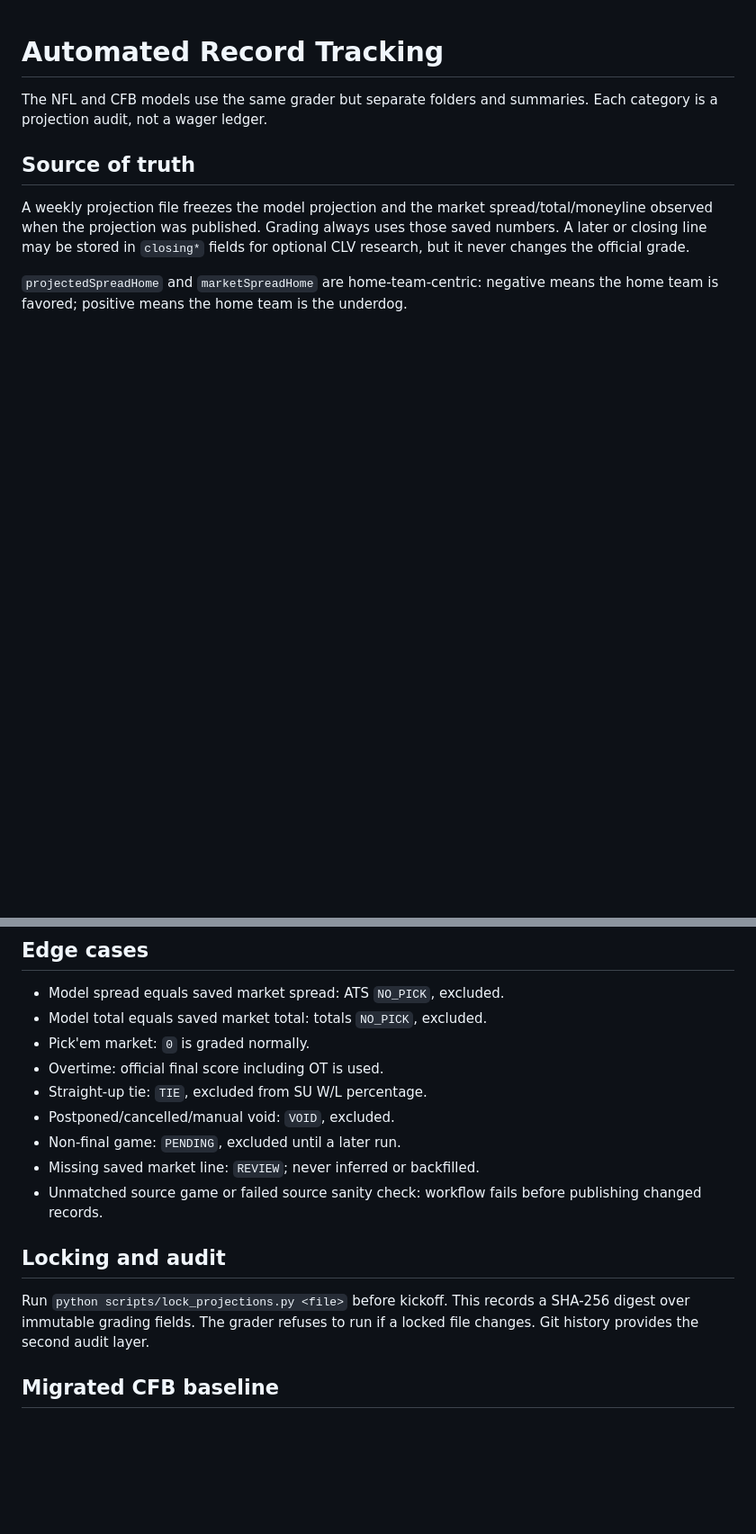
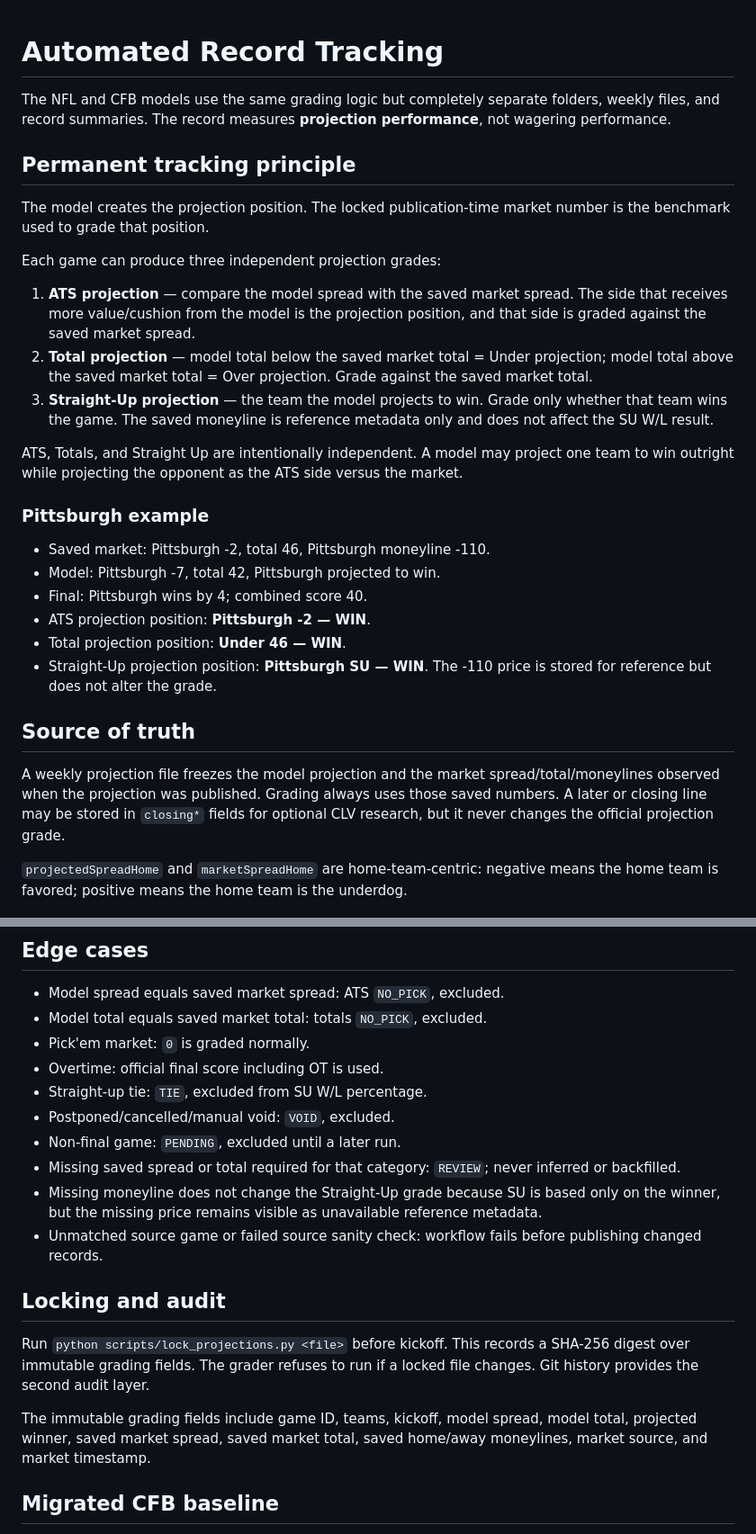
Before and after one commit to Yaboiee227/cfb-model-lab, a Markdown page: RECORD_TRACKING.md, 2 parts joined by grey strips. Shown at 90% size. GitHub-like rendering; blank space fills up the shorter version.

Commit message:
Document permanent projection tracking standard

```diff
--- a/RECORD_TRACKING.md
+++ b/RECORD_TRACKING.md
@@ -1,9 +1,28 @@
 # Automated Record Tracking
 
-The NFL and CFB models use the same grader but separate folders and summaries. Each category is a projection audit, not a wager ledger.
+The NFL and CFB models use the same grading logic but completely separate folders, weekly files, and record summaries. The record measures **projection performance**, not wagering performance.
+
+## Permanent tracking principle
+The model creates the projection position. The locked publication-time market number is the benchmark used to grade that position.
+
+Each game can produce three independent projection grades:
+
+1. **ATS projection** — compare the model spread with the saved market spread. The side that receives more value/cushion from the model is the projection position, and that side is graded against the saved market spread.
+2. **Total projection** — model total below the saved market total = Under projection; model total above the saved market total = Over projection. Grade against the saved market total.
+3. **Straight-Up projection** — the team the model projects to win. Grade only whether that team wins the game. The saved moneyline is reference metadata only and does not affect the SU W/L result.
+
+ATS, Totals, and Straight Up are intentionally independent. A model may project one team to win outright while projecting the opponent as the ATS side versus the market.
+
+### Pittsburgh example
+- Saved market: Pittsburgh -2, total 46, Pittsburgh moneyline -110.
+- Model: Pittsburgh -7, total 42, Pittsburgh projected to win.
+- Final: Pittsburgh wins by 4; combined score 40.
+- ATS projection position: **Pittsburgh -2 — WIN**.
+- Total projection position: **Under 46 — WIN**.
+- Straight-Up projection position: **Pittsburgh SU — WIN**. The -110 price is stored for reference but does not alter the grade.
 
 ## Source of truth
-A weekly projection file freezes the model projection and the market spread/total/moneyline observed when the projection was published. Grading always uses those saved numbers. A later or closing line may be stored in `closing*` fields for optional CLV research, but it never changes the official grade.
+A weekly projection file freezes the model projection and the market spread/total/moneylines observed when the projection was published. Grading always uses those saved numbers. A later or closing line may be stored in `closing*` fields for optional CLV research, but it never changes the official projection grade.
 
 `projectedSpreadHome` and `marketSpreadHome` are home-team-centric: negative means the home team is favored; positive means the home team is the underdog.
 
@@ -15,11 +34,14 @@ A weekly projection file freezes the model projection and the market spread/tota
 - Straight-up tie: `TIE`, excluded from SU W/L percentage.
 - Postponed/cancelled/manual void: `VOID`, excluded.
 - Non-final game: `PENDING`, excluded until a later run.
-- Missing saved market line: `REVIEW`; never inferred or backfilled.
+- Missing saved spread or total required for that category: `REVIEW`; never inferred or backfilled.
+- Missing moneyline does not change the Straight-Up grade because SU is based only on the winner, but the missing price remains visible as unavailable reference metadata.
 - Unmatched source game or failed source sanity check: workflow fails before publishing changed records.
 
 ## Locking and audit
 Run `python scripts/lock_projections.py <file>` before kickoff. This records a SHA-256 digest over immutable grading fields. The grader refuses to run if a locked file changes. Git history provides the second audit layer.
+
+The immutable grading fields include game ID, teams, kickoff, model spread, model total, projected winner, saved market spread, saved market total, saved home/away moneylines, market source, and market timestamp.
 
 ## Migrated CFB baseline
 The audited 2026 Week 7 record is preserved in `cfb/record-baseline.json`. Future generated CFB weeks merge with that baseline instead of replacing it. Once a week exists as generated JSON, it supersedes the matching baseline week to prevent double counting.
```
Also changed, not shown: other parts of RECORD_TRACKING.md (+1 -1 lines).
